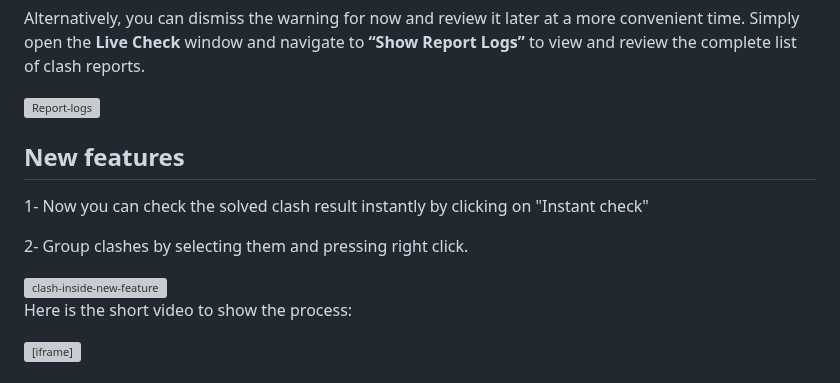
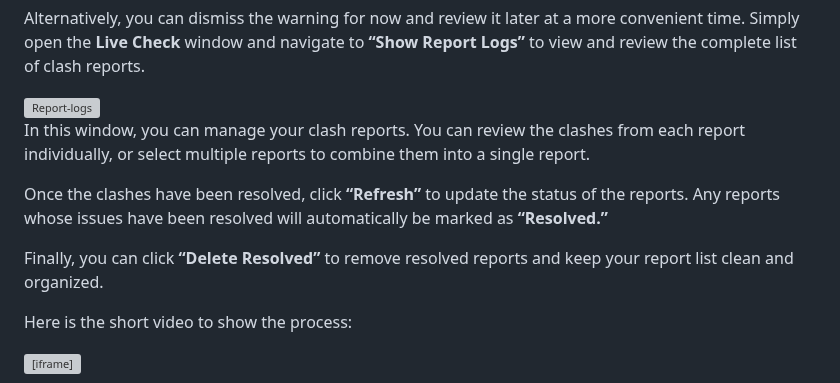
Before and after one commit to PARS-BIM/PARS-BIM.github.io, a Markdown page: docs/commands/Live-Check.md, the part around the change. GitHub-like rendering; grey boxes are pictures that could not be loaded.

```diff
--- a/docs/commands/Live-Check.md
+++ b/docs/commands/Live-Check.md
@@ -37,13 +37,11 @@ Alternatively, you can dismiss the warning for now and review it later at a more
 
 <img src="https://pars-bim.github.io/docs/Assets/Report-logs.png" alt="Report-logs" width="500">
 
-## New features
-1- Now you can check the solved clash result instantly by clicking on "Instant check"
+In this window, you can manage your clash reports. You can review the clashes from each report individually, or select multiple reports to combine them into a single report.
 
-2- Group clashes by selecting them and pressing right click.
+Once the clashes have been resolved, click **“Refresh”** to update the status of the reports. Any reports whose issues have been resolved will automatically be marked as **“Resolved.”**
 
-<img src="https://pars-bim.github.io/docs/Assets/insinde-clash-new.png" alt="clash-inside-new-feature" width="500">
-
+Finally, you can click **“Delete Resolved”** to remove resolved reports and keep your report list clean and organized.
 
 Here is the short video to show the process:
 
```
